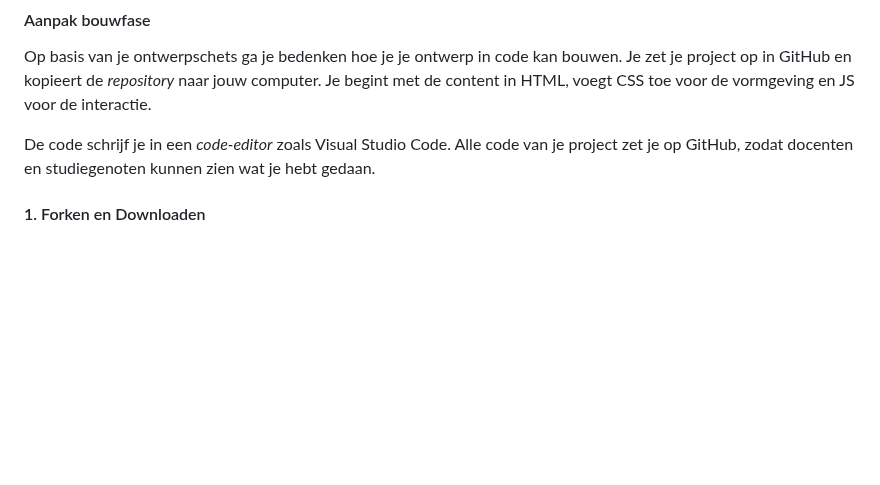
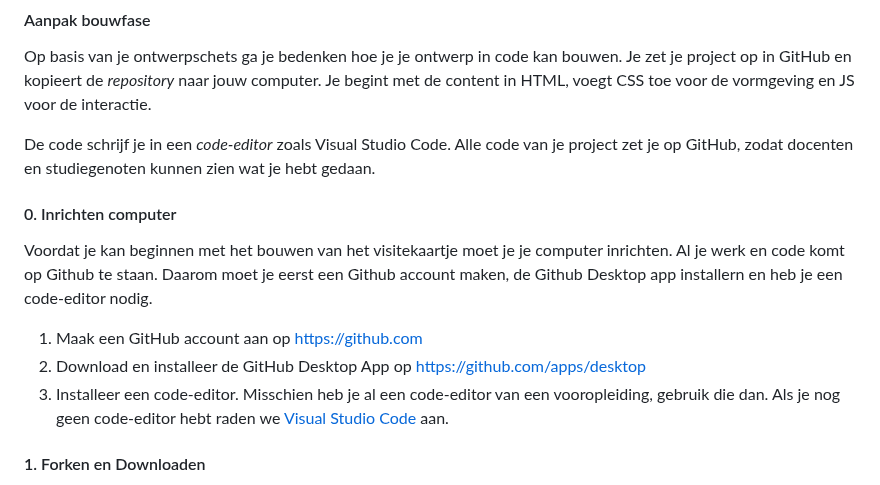
Before and after one commit to fdnd-task/your-tribe-profile-card, a Markdown page: docs/visitekaartje-ontwerpen-maken-en-online-publiceren.md, the part around the change. Rendered like a GitHub page; blank space fills up the shorter version.

```diff
--- a/docs/visitekaartje-ontwerpen-maken-en-online-publiceren.md
+++ b/docs/visitekaartje-ontwerpen-maken-en-online-publiceren.md
@@ -50,6 +50,16 @@ In de bouwfase realiseer je de beslissingen uit de ontwerpfase in HTML, CSS en J
 Op basis van je ontwerpschets ga je bedenken hoe je je ontwerp in code kan bouwen. Je zet je project op in GitHub en kopieert de _repository_ naar jouw computer. Je begint met de content in HTML, voegt CSS toe voor de vormgeving en JS voor de interactie.
 
 De code schrijf je in een _code-editor_ zoals Visual Studio Code. Alle code van je project zet je op GitHub, zodat docenten en studiegenoten kunnen zien wat je hebt gedaan.
+
+#### 0. Inrichten computer
+
+Voordat je kan beginnen met het bouwen van het visitekaartje moet je je computer inrichten. Al je werk en code komt op Github te staan. Daarom moet je eerst een Github account maken, de Github Desktop app installern en heb je een code-editor nodig.
+
+1. Maak een GitHub account aan op https://github.com
+2. Download en installeer de GitHub Desktop App op https://github.com/apps/desktop
+3. Installeer een code-editor. Misschien heb je al een code-editor van een vooropleiding, gebruik die dan. Als je nog geen code-editor hebt raden we  [Visual Studio Code](https://code.visualstudio.com) aan.
+
+
 
 #### 1. Forken en Downloaden
 
```
